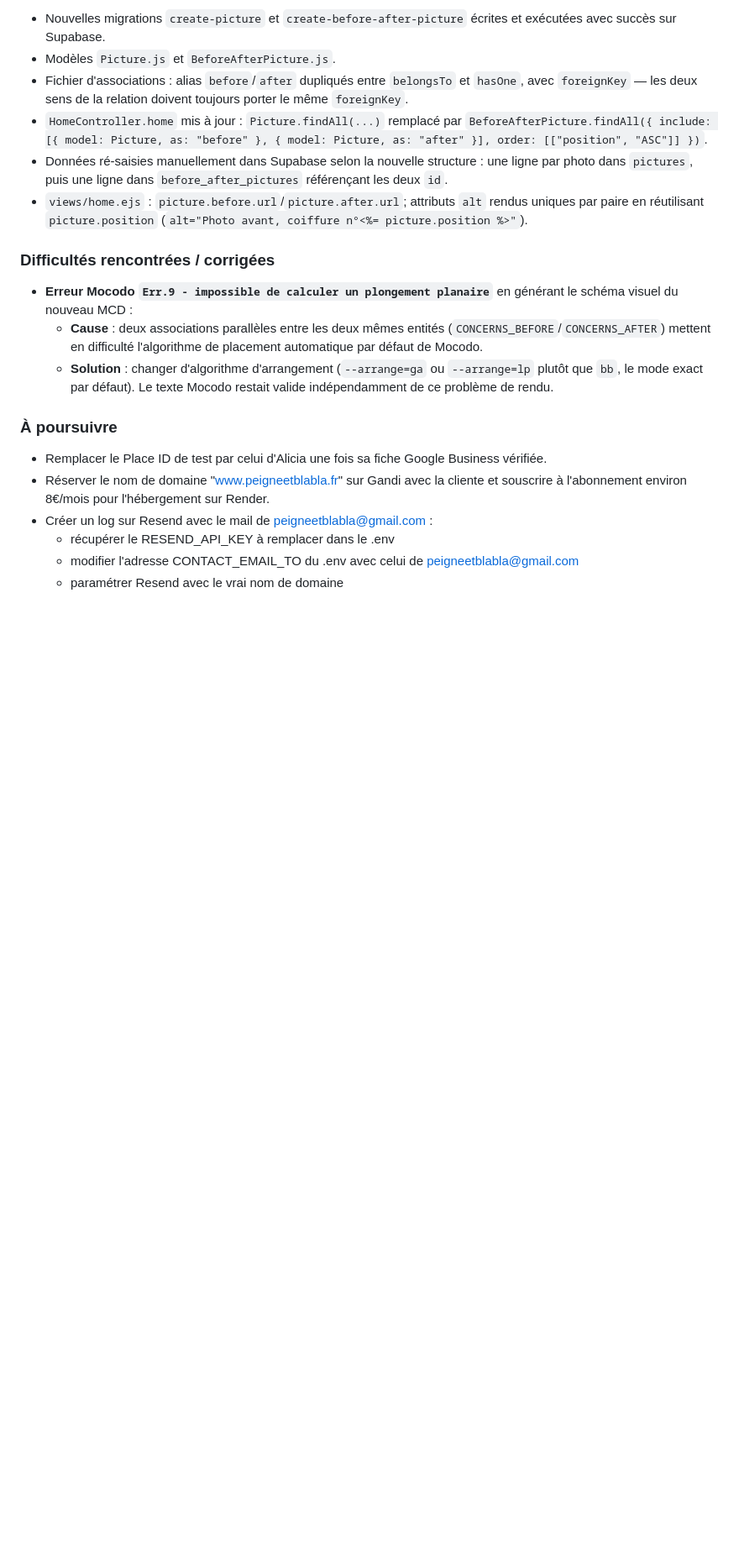
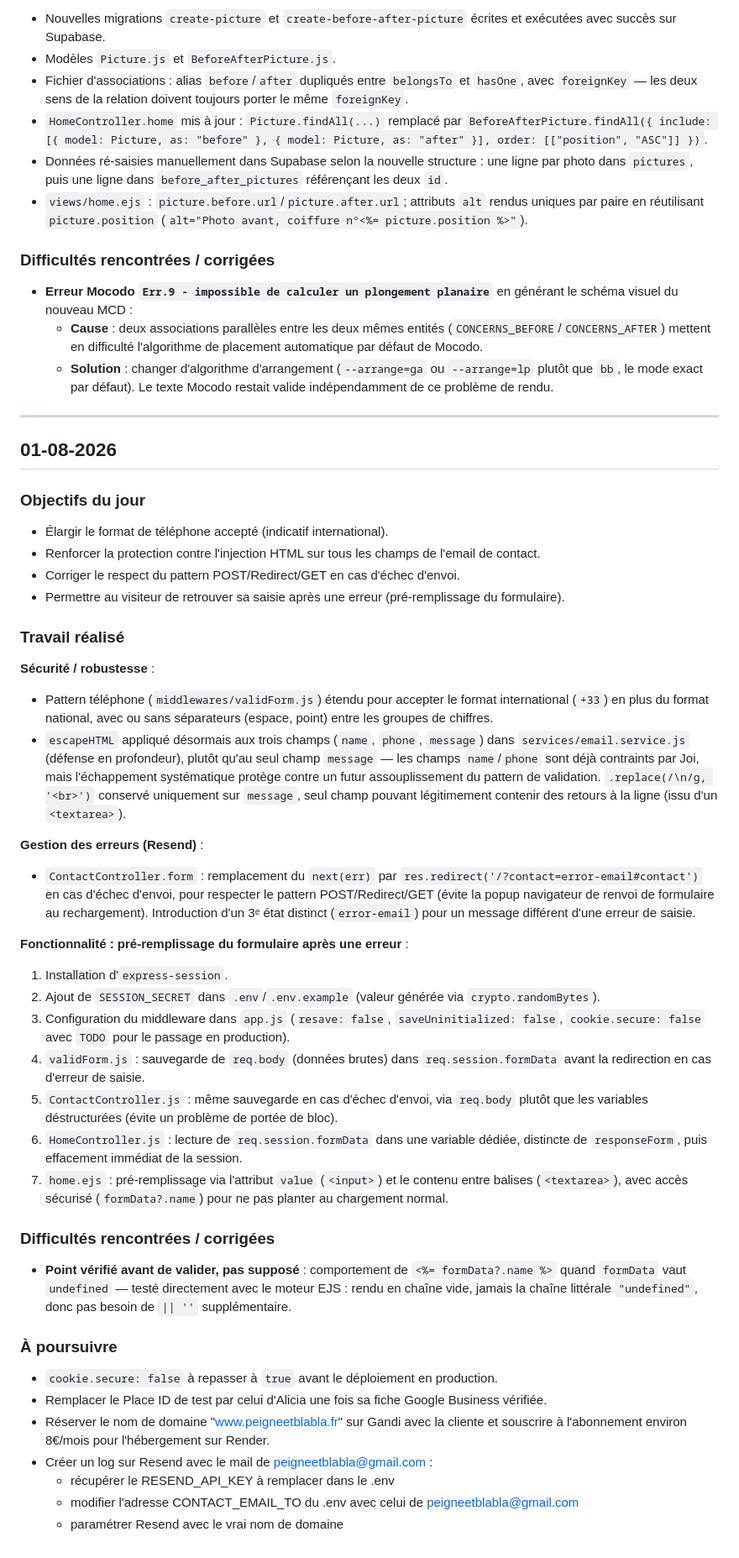
Before and after one commit to fsenycouty/peigne-et-blabla_vitrine, a Markdown page: docs/carnet-de-bord.md, the part around the change. Shown at 84% size. Drawn GitHub-style; blank space fills up the shorter version.

Commit message:
maj carnet de bord

```diff
--- a/docs/carnet-de-bord.md
+++ b/docs/carnet-de-bord.md
@@ -312,8 +312,45 @@
   - **Cause** : deux associations parallèles entre les deux mêmes entités (`CONCERNS_BEFORE`/`CONCERNS_AFTER`) mettent en difficulté l'algorithme de placement automatique par défaut de Mocodo.
   - **Solution** : changer d'algorithme d'arrangement (`--arrange=ga` ou `--arrange=lp` plutôt que `bb`, le mode exact par défaut). Le texte Mocodo restait valide indépendamment de ce problème de rendu.
 
+---
+
+## 01-08-2026
+
+### Objectifs du jour
+
+- Élargir le format de téléphone accepté (indicatif international).
+- Renforcer la protection contre l'injection HTML sur tous les champs de l'email de contact.
+- Corriger le respect du pattern POST/Redirect/GET en cas d'échec d'envoi.
+- Permettre au visiteur de retrouver sa saisie après une erreur (pré-remplissage du formulaire).
+
+### Travail réalisé
+
+**Sécurité / robustesse** :
+
+- Pattern téléphone (`middlewares/validForm.js`) étendu pour accepter le format international (`+33`) en plus du format national, avec ou sans séparateurs (espace, point) entre les groupes de chiffres.
+- `escapeHTML` appliqué désormais aux trois champs (`name`, `phone`, `message`) dans `services/email.service.js` (défense en profondeur), plutôt qu'au seul champ `message` — les champs `name`/`phone` sont déjà contraints par Joi, mais l'échappement systématique protège contre un futur assouplissement du pattern de validation. `.replace(/\n/g, '<br>')` conservé uniquement sur `message`, seul champ pouvant légitimement contenir des retours à la ligne (issu d'un `<textarea>`).
+
+**Gestion des erreurs (Resend)** :
+
+- `ContactController.form` : remplacement du `next(err)` par `res.redirect('/?contact=error-email#contact')` en cas d'échec d'envoi, pour respecter le pattern POST/Redirect/GET (évite la popup navigateur de renvoi de formulaire au rechargement). Introduction d'un 3ᵉ état distinct (`error-email`) pour un message différent d'une erreur de saisie.
+
+**Fonctionnalité : pré-remplissage du formulaire après une erreur** :
+
+1. Installation d'`express-session`.
+2. Ajout de `SESSION_SECRET` dans `.env`/`.env.example` (valeur générée via `crypto.randomBytes`).
+3. Configuration du middleware dans `app.js` (`resave: false`, `saveUninitialized: false`, `cookie.secure: false` avec `TODO` pour le passage en production).
+4. `validForm.js` : sauvegarde de `req.body` (données brutes) dans `req.session.formData` avant la redirection en cas d'erreur de saisie.
+5. `ContactController.js` : même sauvegarde en cas d'échec d'envoi, via `req.body` plutôt que les variables déstructurées (évite un problème de portée de bloc).
+6. `HomeController.js` : lecture de `req.session.formData` dans une variable dédiée, distincte de `responseForm`, puis effacement immédiat de la session.
+7. `home.ejs` : pré-remplissage via l'attribut `value` (`<input>`) et le contenu entre balises (`<textarea>`), avec accès sécurisé (`formData?.name`) pour ne pas planter au chargement normal.
+
+### Difficultés rencontrées / corrigées
+
+- **Point vérifié avant de valider, pas supposé** : comportement de `<%= formData?.name %>` quand `formData` vaut `undefined` — testé directement avec le moteur EJS : rendu en chaîne vide, jamais la chaîne littérale `"undefined"`, donc pas besoin de `|| ''` supplémentaire.
+
 ### À poursuivre
 
+- `cookie.secure: false` à repasser à `true` avant le déploiement en production.
 - Remplacer le Place ID de test par celui d'Alicia une fois sa fiche Google Business vérifiée.
 - Réserver le nom de domaine "www.peigneetblabla.fr" sur Gandi avec la cliente et souscrire à l'abonnement environ 8€/mois pour l'hébergement sur Render.
 - Créer un log sur Resend avec le mail de peigneetblabla@gmail.com :
```
